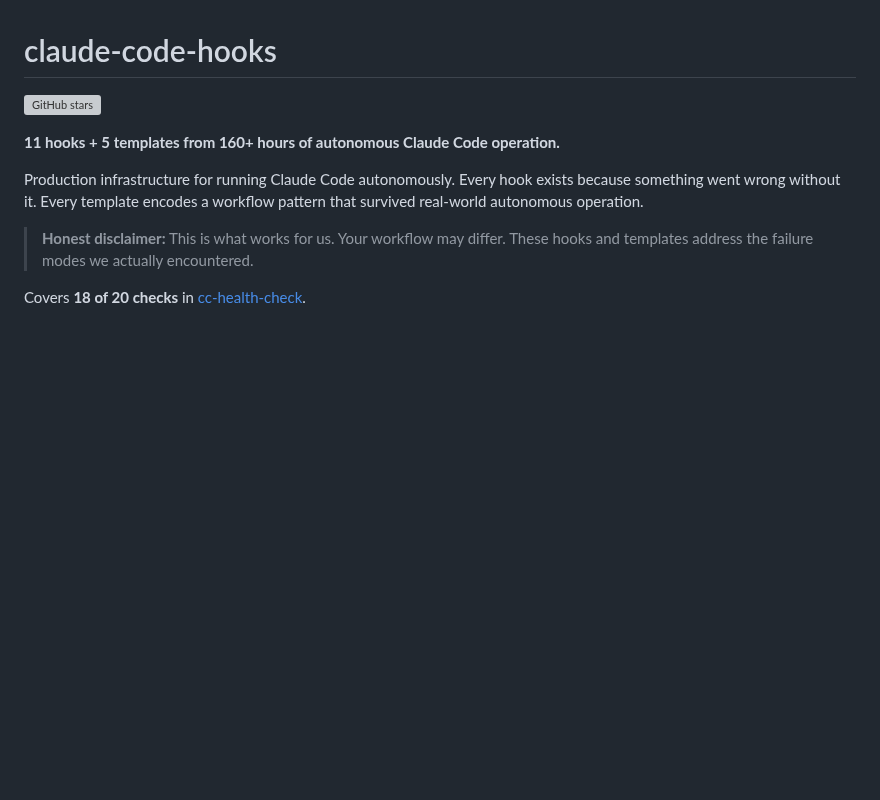
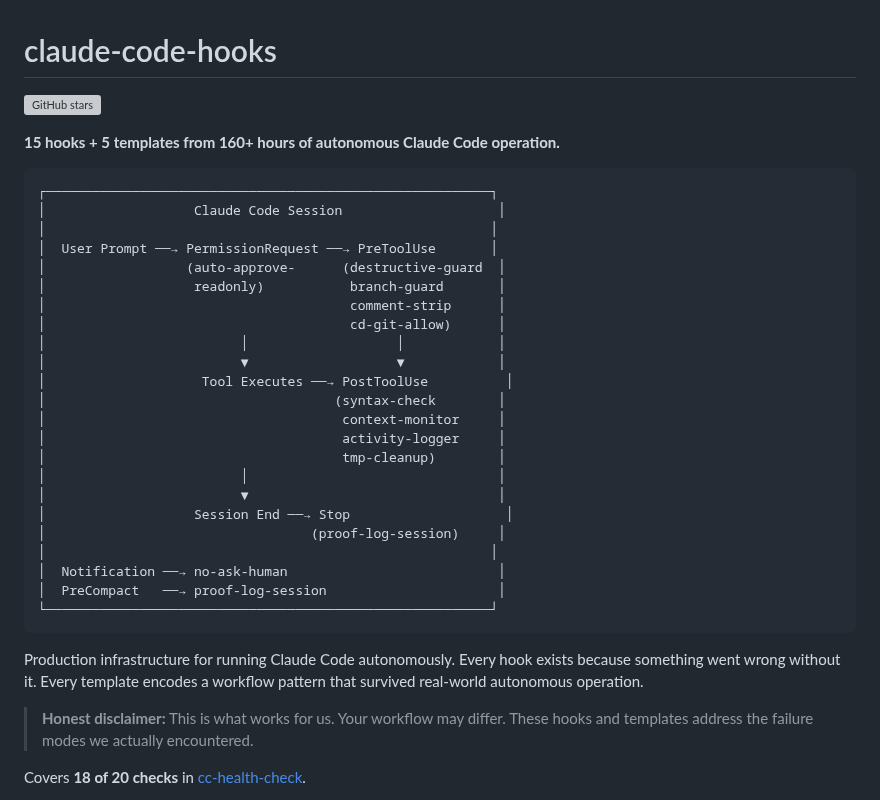
Before and after one commit to yurukusa/claude-code-hooks, a Markdown page: README.md, the part around the change. Rendered like a GitHub page; blank space fills up the shorter version; grey boxes are pictures that could not be loaded.

Commit message:
docs: add hook lifecycle diagram and update to 15 hooks
Visual architecture diagram showing how each hook fits into
the Claude Code execution lifecycle. Competitive analysis
showed this is the #1 missing element vs. similar projects.

Co-Authored-By: Claude Opus 4.6 (1M context) <noreply@anthropic.com>

````diff
--- a/README.md
+++ b/README.md
@@ -2,7 +2,33 @@
 
 [![GitHub stars](https://img.shields.io/github/stars/yurukusa/claude-code-hooks?style=social)](https://github.com/yurukusa/claude-code-hooks)
 
-**11 hooks + 5 templates from 160+ hours of autonomous Claude Code operation.**
+**15 hooks + 5 templates from 160+ hours of autonomous Claude Code operation.**
+
+```
+┌─────────────────────────────────────────────────────────┐
+│                   Claude Code Session                    │
+│                                                         │
+│  User Prompt ──→ PermissionRequest ──→ PreToolUse       │
+│                  (auto-approve-      (destructive-guard  │
+│                   readonly)           branch-guard       │
+│                                       comment-strip      │
+│                                       cd-git-allow)      │
+│                         │                   │            │
+│                         ▼                   ▼            │
+│                    Tool Executes ──→ PostToolUse          │
+│                                     (syntax-check        │
+│                                      context-monitor     │
+│                                      activity-logger     │
+│                                      tmp-cleanup)        │
+│                         │                                │
+│                         ▼                                │
+│                   Session End ──→ Stop                    │
+│                                  (proof-log-session)     │
+│                                                         │
+│  Notification ──→ no-ask-human                           │
+│  PreCompact   ──→ proof-log-session                      │
+└─────────────────────────────────────────────────────────┘
+```
 
 Production infrastructure for running Claude Code autonomously. Every hook exists because something went wrong without it. Every template encodes a workflow pattern that survived real-world autonomous operation.
 
````
